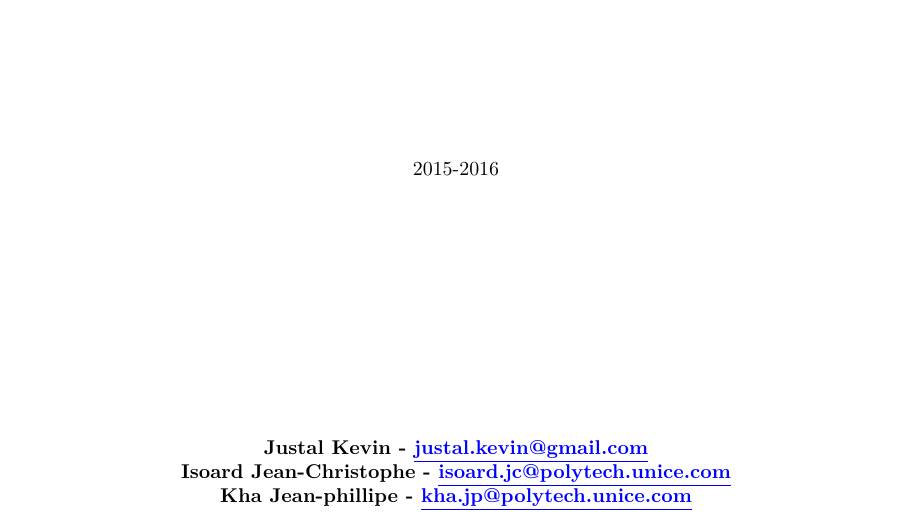
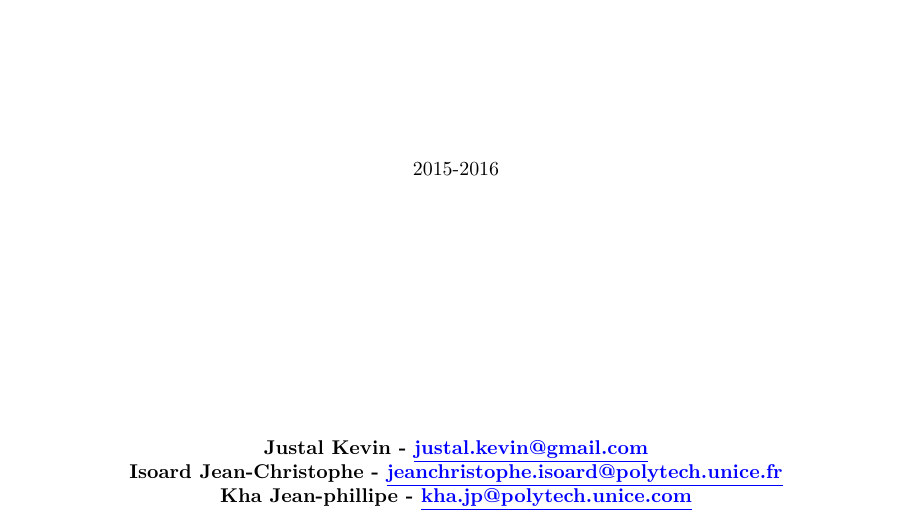
Before and after one commit to JayceeZ/CEIHM-Rendu, a LaTeX document (ceihm.tex): part of page 1 of 10, cut so that both start at the same text. Compiled offline with pdfLaTeX.

Commit message:
Correction email Jc

```diff
--- a/ceihm.tex
+++ b/ceihm.tex
@@ -37,7 +37,7 @@ Projet de CEIHM\\
 2015-2016\\
 \vspace{4.5cm}
 \textbf{Justal Kevin - \color{blue}{\underline{justal.kevin@gmail.com}}}\\
-\textbf{Isoard Jean-Christophe - \color{blue}{\underline{isoard.jc@polytech.unice.com}}}\\
+\textbf{Isoard Jean-Christophe - \color{blue}{\underline{jeanchristophe.isoard@polytech.unice.fr}}}\\
 \textbf{Kha Jean-phillipe - \color{blue}{\underline{kha.jp@polytech.unice.com}}}\\
 \end{center}
 
```
